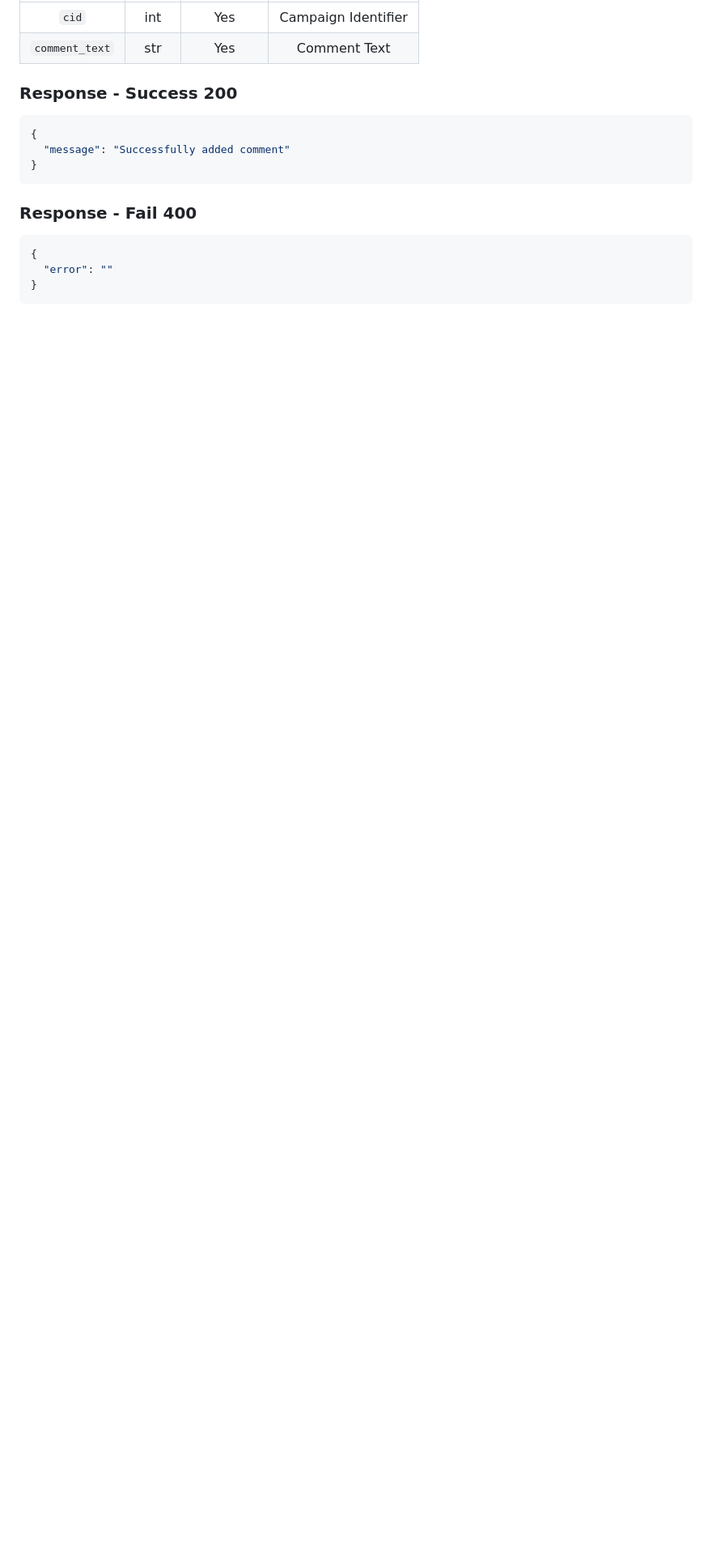
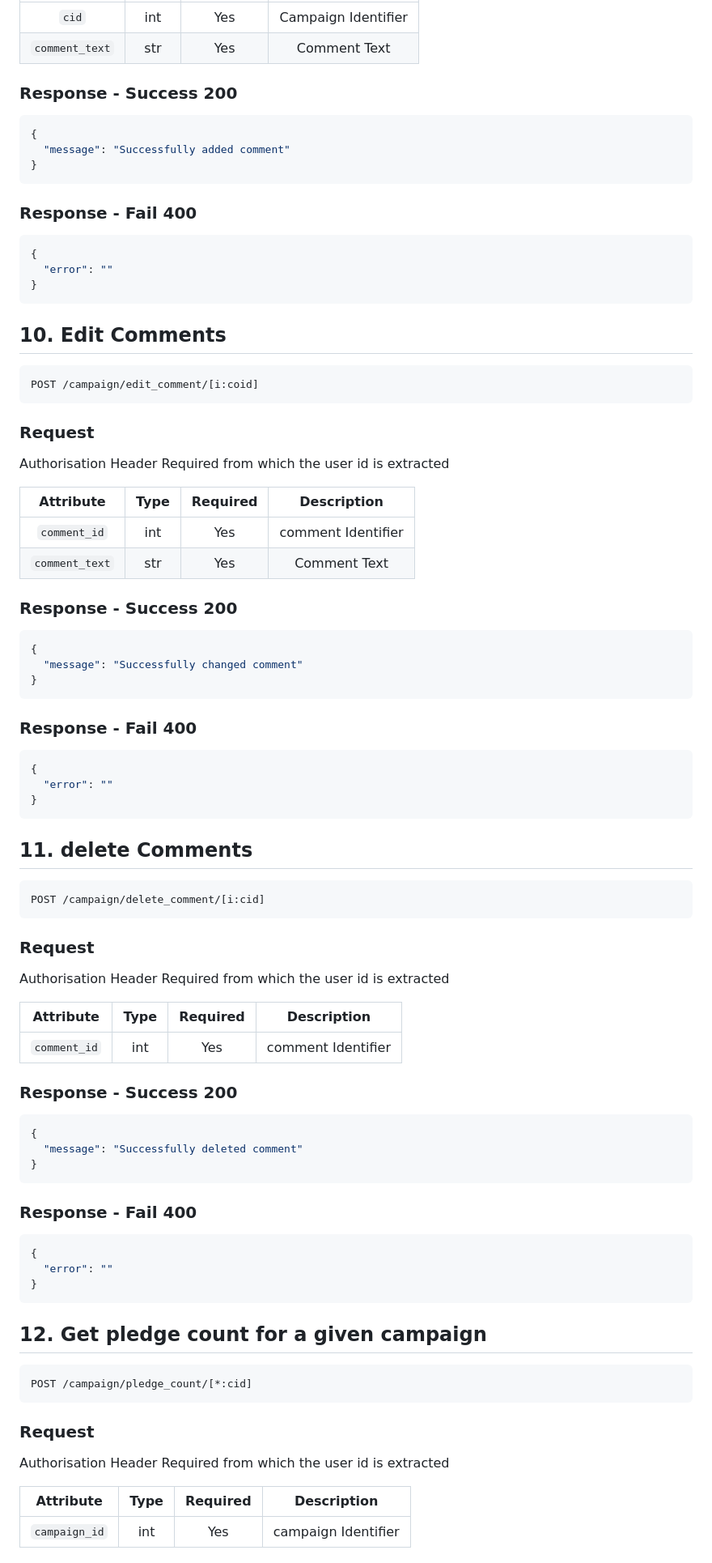
Before and after one commit to neilscallywag/SupportMe, a Markdown page: README.md, the part around one of its changes. Shown at 81% size. Drawn GitHub-style; blank space fills up the shorter version.

````diff
--- a/README.md
+++ b/README.md
@@ -336,3 +360,78 @@ Authorisation Header Required from which the user id is extracted
 }
 ```
 
+## 10. Edit Comments
+
+```API
+POST /campaign/edit_comment/[i:coid]
+```
+
+### Request
+
+Authorisation Header Required from which the user id is extracted
+
+|   Attribute    | Type | Required |    Description     |
+| :------------: | :--: | :------: | :----------------: |
+|  `comment_id`  | int  |   Yes    | comment Identifier |
+| `comment_text` | str  |   Yes    |    Comment Text    |
+
+### Response - Success 200
+
+```json
+{
+  "message": "Successfully changed comment"
+}
+```
+
+### Response - Fail 400
+
+```json
+{
+  "error": ""
+}
+```
+
+## 11. delete Comments
+
+```API
+POST /campaign/delete_comment/[i:cid]
+```
+
+### Request
+
+Authorisation Header Required from which the user id is extracted
+
+|  Attribute   | Type | Required |    Description     |
+| :----------: | :--: | :------: | :----------------: |
+| `comment_id` | int  |   Yes    | comment Identifier |
+
+### Response - Success 200
+
+```json
+{
+  "message": "Successfully deleted comment"
+}
+```
+
+### Response - Fail 400
+
+```json
+{
+  "error": ""
+}
+```
+
+## 12. Get pledge count for a given campaign
+
+```API
+POST /campaign/pledge_count/[*:cid]
+```
+
+### Request
+
+Authorisation Header Required from which the user id is extracted
+
+|   Attribute   | Type | Required |     Description     |
+| :-----------: | :--: | :------: | :-----------------: |
+| `campaign_id` | int  |   Yes    | campaign Identifier |
+
````
Also changed, not shown: other parts of README.md (+130 -0 lines).
